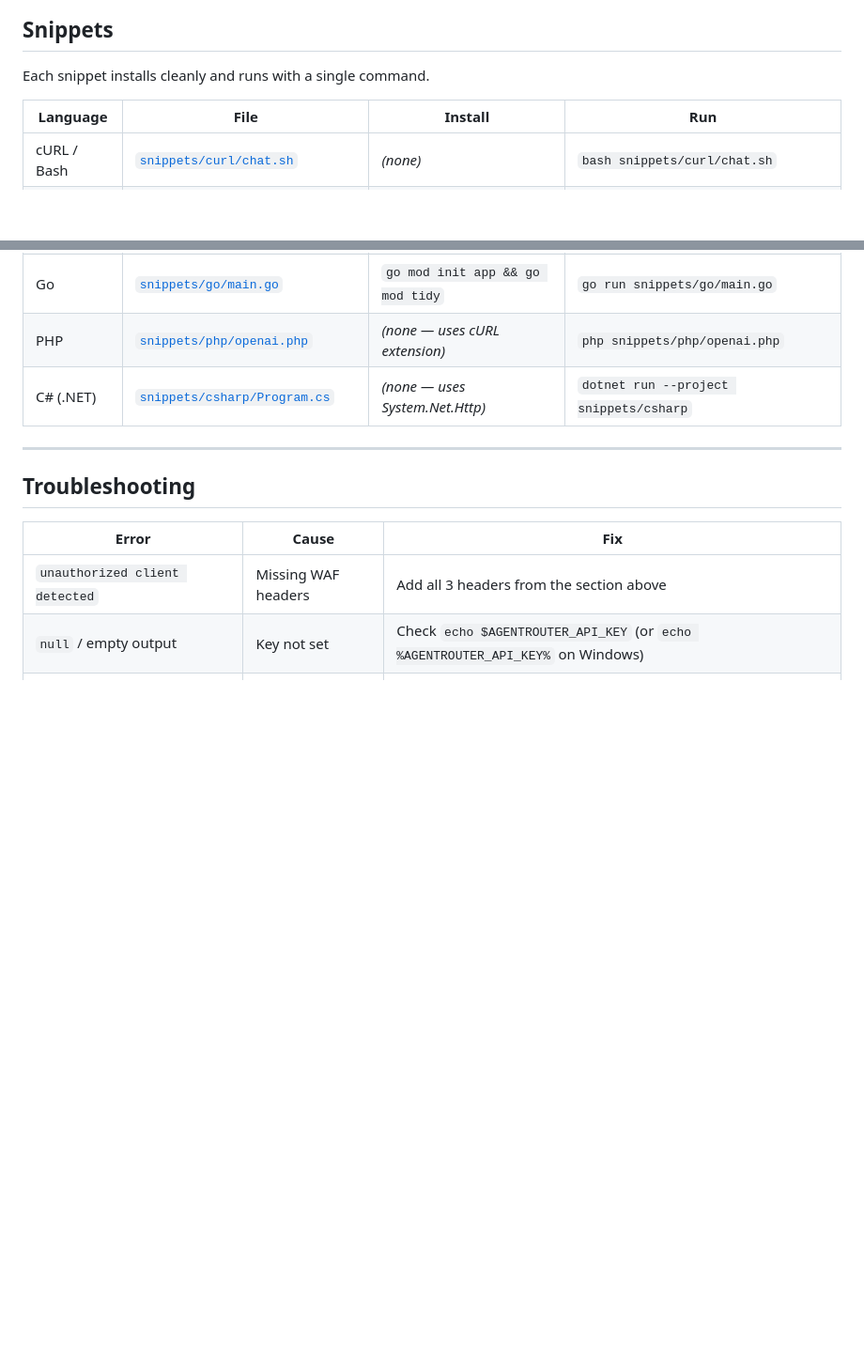
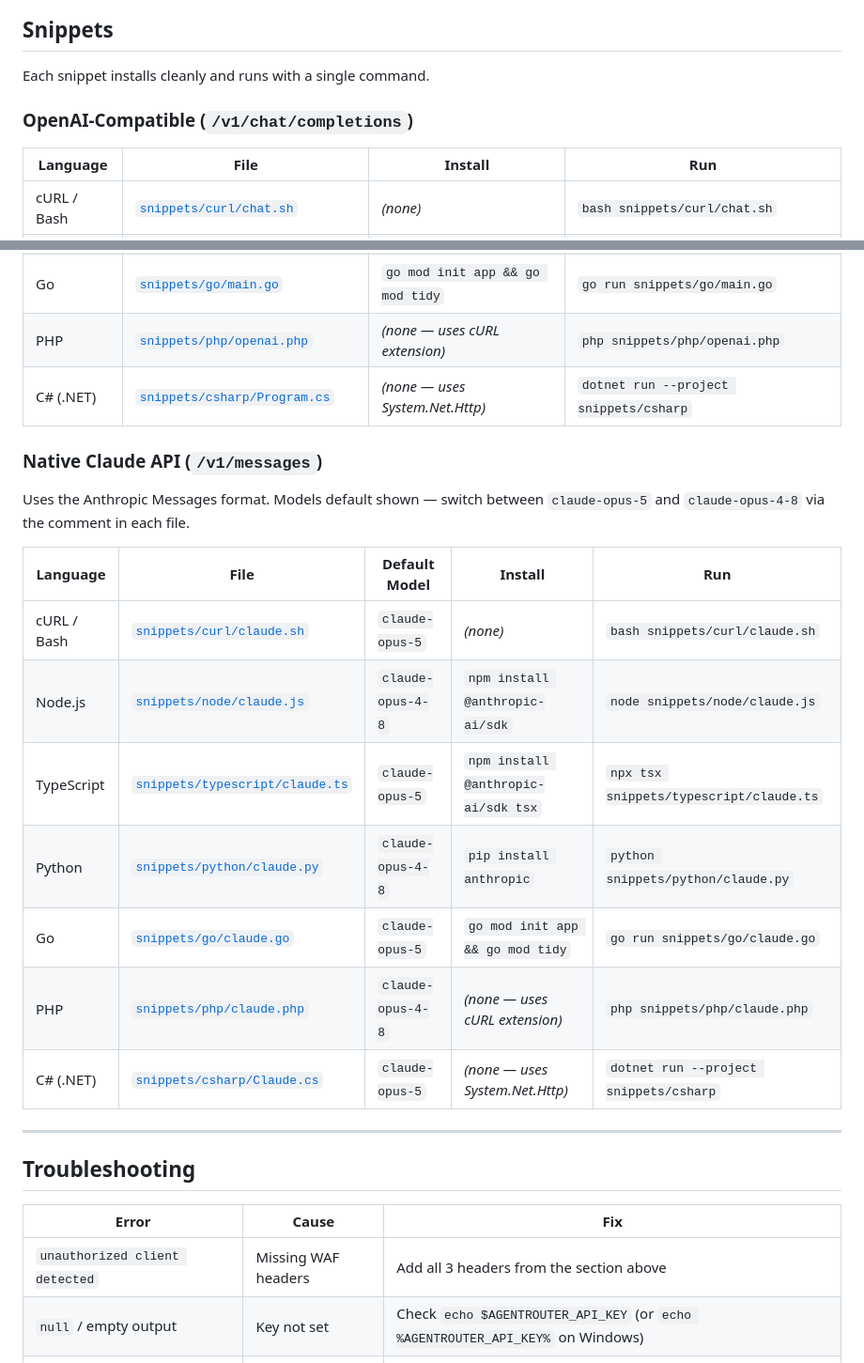
Before and after one commit to samkiell/AgentRouter, a Markdown page: README.md, 2 parts joined by grey strips. Shown at 94% size. GitHub-like rendering; blank space fills up the shorter version.

Commit message:
docs: split snippets table into OpenAI and Claude sections, add Claude install/run rows

```diff
--- a/README.md
+++ b/README.md
@@ -76,6 +76,8 @@ curl -X POST https://agentrouter.org/v1/chat/completions \
 
 Each snippet installs cleanly and runs with a single command.
 
+### OpenAI-Compatible (`/v1/chat/completions`)
+
 | Language | File | Install | Run |
 |---|---|---|---|
 | cURL / Bash | [`snippets/curl/chat.sh`](snippets/curl/chat.sh) | *(none)* | `bash snippets/curl/chat.sh` |
@@ -85,6 +87,20 @@ Each snippet installs cleanly and runs with a single command.
 | Go | [`snippets/go/main.go`](snippets/go/main.go) | `go mod init app && go mod tidy` | `go run snippets/go/main.go` |
 | PHP | [`snippets/php/openai.php`](snippets/php/openai.php) | *(none — uses cURL extension)* | `php snippets/php/openai.php` |
 | C# (.NET) | [`snippets/csharp/Program.cs`](snippets/csharp/Program.cs) | *(none — uses System.Net.Http)* | `dotnet run --project snippets/csharp` |
+
+### Native Claude API (`/v1/messages`)
+
+Uses the Anthropic Messages format. Models default shown — switch between `claude-opus-5` and `claude-opus-4-8` via the comment in each file.
+
+| Language | File | Default Model | Install | Run |
+|---|---|---|---|---|
+| cURL / Bash | [`snippets/curl/claude.sh`](snippets/curl/claude.sh) | `claude-opus-5` | *(none)* | `bash snippets/curl/claude.sh` |
+| Node.js | [`snippets/node/claude.js`](snippets/node/claude.js) | `claude-opus-4-8` | `npm install @anthropic-ai/sdk` | `node snippets/node/claude.js` |
+| TypeScript | [`snippets/typescript/claude.ts`](snippets/typescript/claude.ts) | `claude-opus-5` | `npm install @anthropic-ai/sdk tsx` | `npx tsx snippets/typescript/claude.ts` |
+| Python | [`snippets/python/claude.py`](snippets/python/claude.py) | `claude-opus-4-8` | `pip install anthropic` | `python snippets/python/claude.py` |
+| Go | [`snippets/go/claude.go`](snippets/go/claude.go) | `claude-opus-5` | `go mod init app && go mod tidy` | `go run snippets/go/claude.go` |
+| PHP | [`snippets/php/claude.php`](snippets/php/claude.php) | `claude-opus-4-8` | *(none — uses cURL extension)* | `php snippets/php/claude.php` |
+| C# (.NET) | [`snippets/csharp/Claude.cs`](snippets/csharp/Claude.cs) | `claude-opus-5` | *(none — uses System.Net.Http)* | `dotnet run --project snippets/csharp` |
 
 ---
 
```
